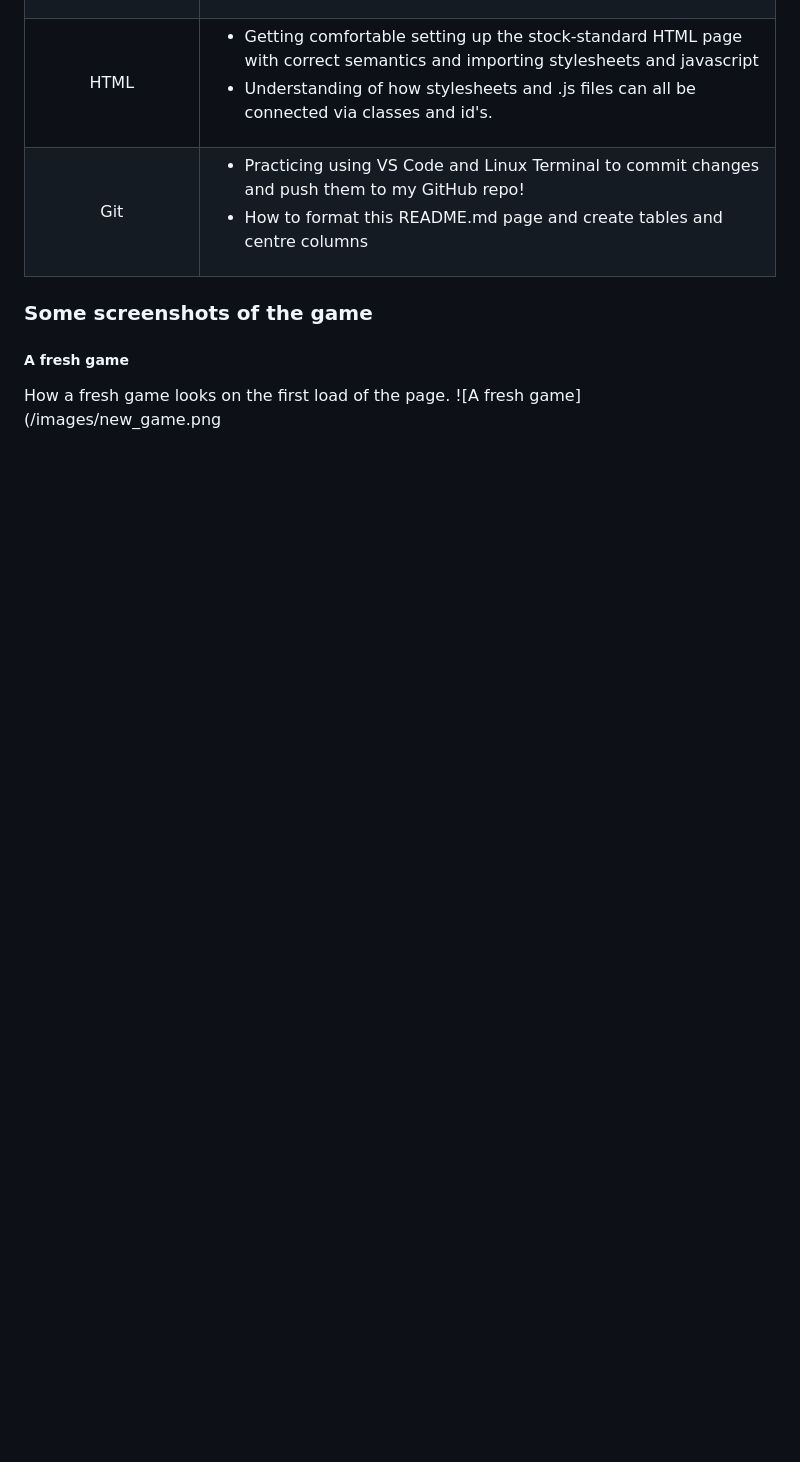
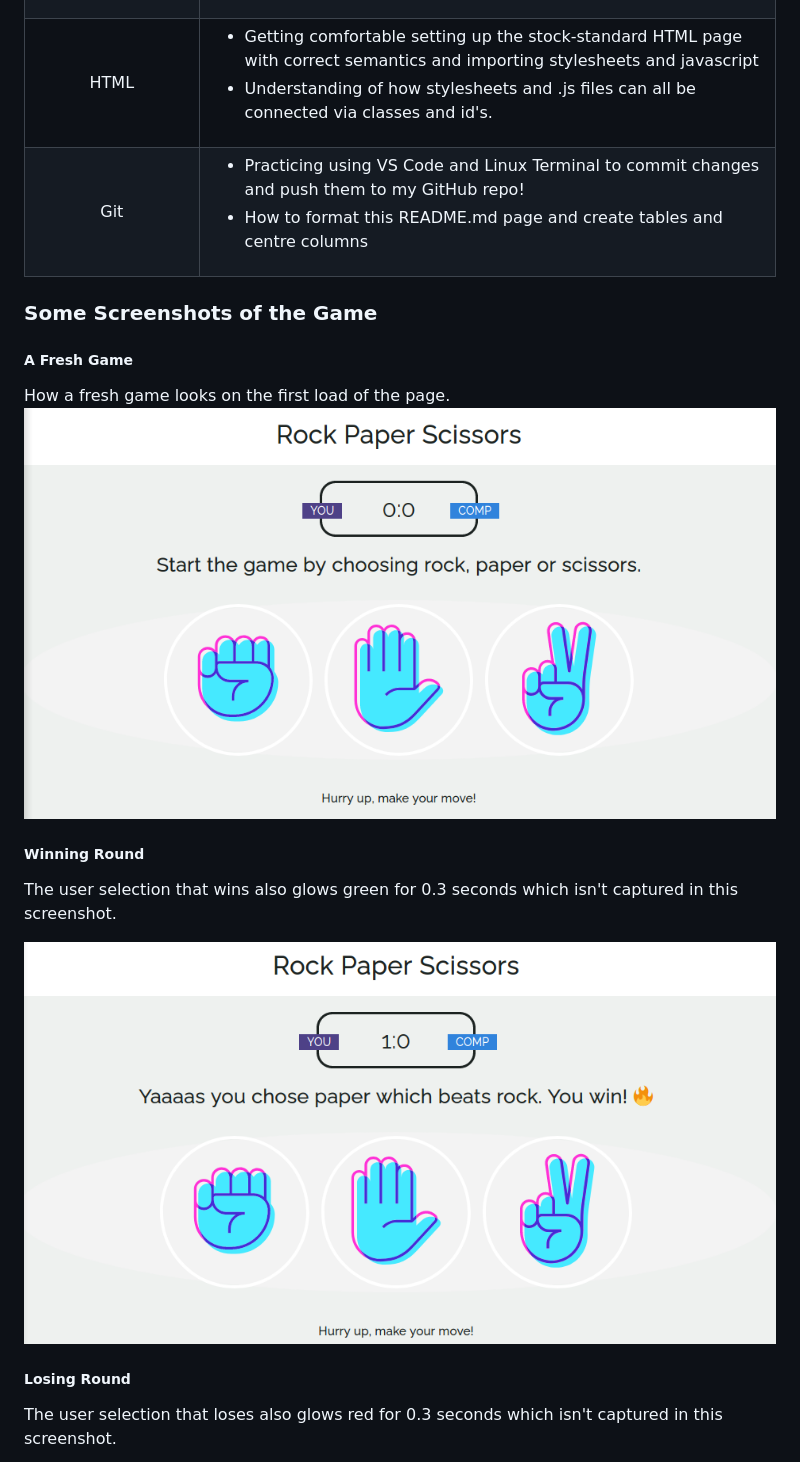
Before and after one commit to naterodrigues/RockPaperScissors, a Markdown page: README.md, the part around the change printed below. GitHub-like rendering; pictures changed too: images/win.png (added); blank space fills up the shorter version.

```diff
--- a/README.md
+++ b/README.md
@@ -14,9 +14,22 @@ You can find the video [here](https://youtube.com/watch?v=jaVNP3nIAvo)
 |HTML|<ul><li>Getting comfortable setting up the stock-standard HTML page with correct semantics and importing stylesheets and javascript</li><li>Understanding of how stylesheets and .js files can all be connected via classes and id's.</li>      |
 |Git|<ul><li>Practicing using VS Code and Linux Terminal to commit changes and push them to my GitHub repo!</li><li>How to format this README.md page and create tables and centre columns</li></ul>
 
-### Some screenshots of the game
+### Some Screenshots of the Game
 
-##### A fresh game
+##### A Fresh Game
 
 How a fresh game looks on the first load of the page.
-![A fresh game](/images/new_game.png
+![A fresh game](/images/new_game.png)
+
+
+##### Winning Round
+
+The user selection that wins also glows green for 0.3 seconds which isn't captured in this screenshot.
+
+![A win](/images/win.png)
+
+
+##### Losing Round
+
+The user selection that loses also glows red for 0.3 seconds which isn't captured in this screenshot.
+
```
Also changed, not shown: other parts of README.md (+8 -1 lines), images/draw.png (added), images/lose.png (added).
